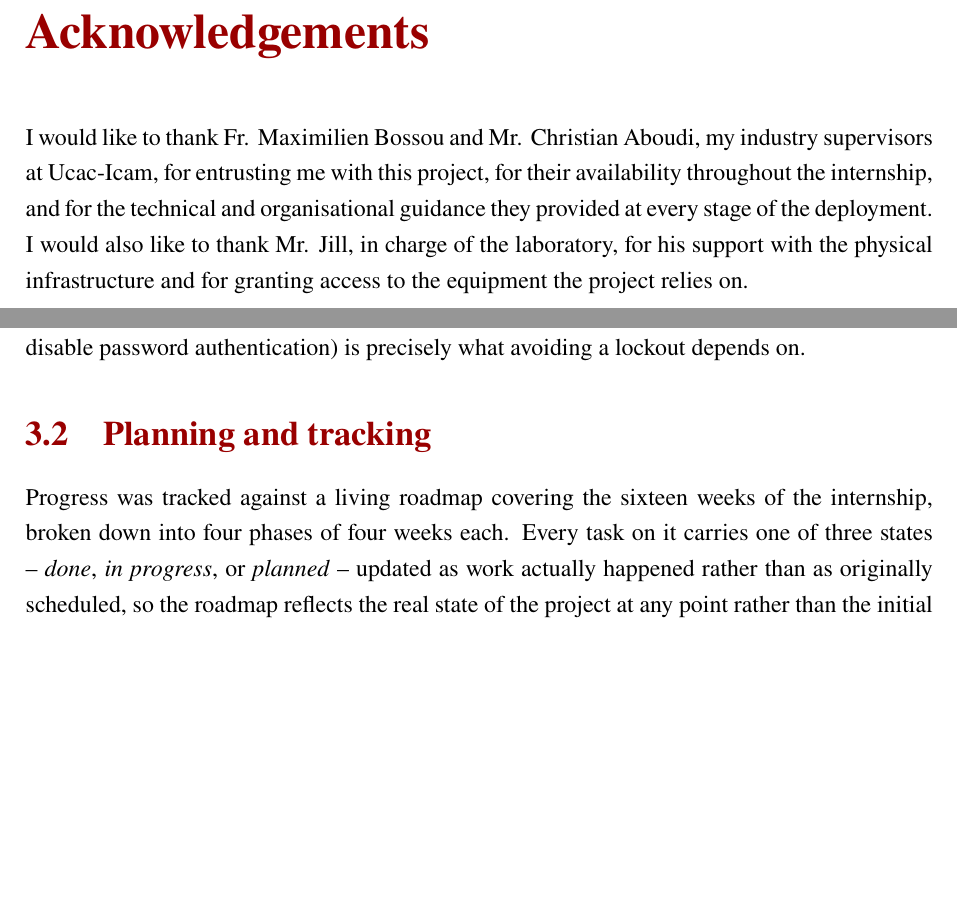
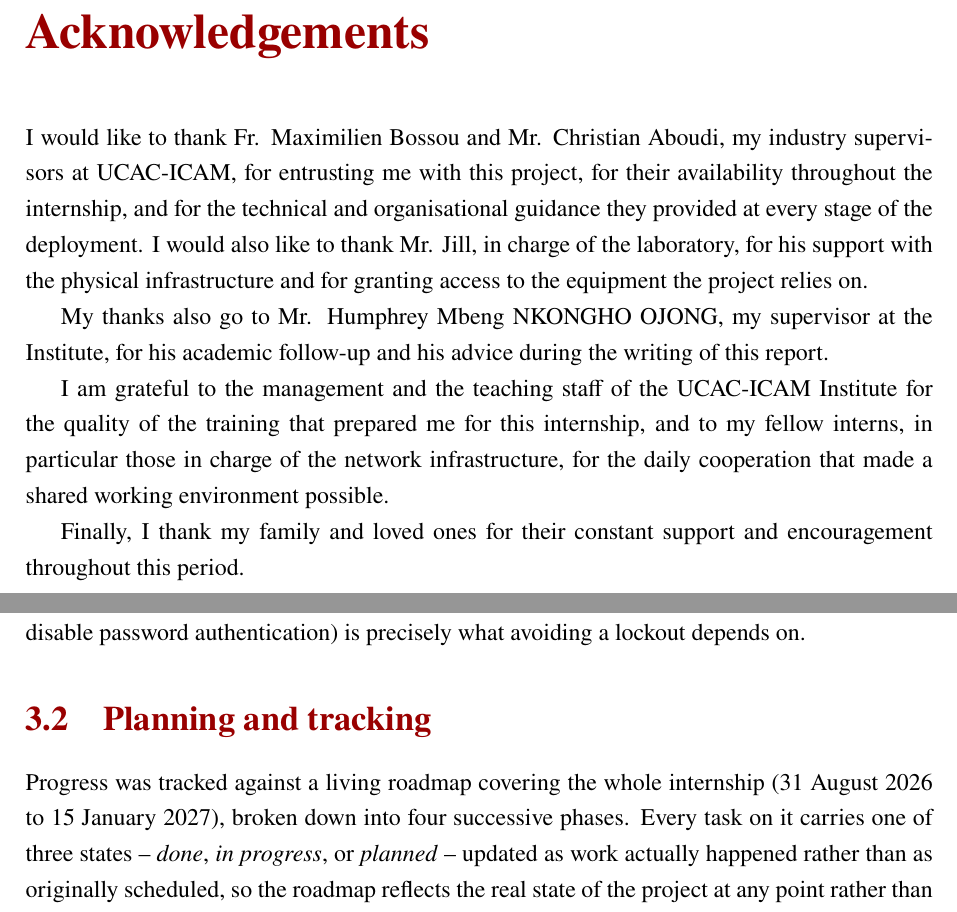
Before and after one commit to Maeva6/Rapport_de_Stage, a LaTeX thesis (main.tex, which reads chapters/01_remerciements.tex, chapters/05_gestion_projet.tex): two parts of pages 2 and 15 of 34, joined at a grey line, cut so that both start at the same text, the shorter picture padded with empty space. Compiled offline with pdfLaTeX.

Commit message:
Mise à jour du rapport de stage finale.

```diff
--- a/chapters/01_remerciements.tex
+++ b/chapters/01_remerciements.tex
@@ -1,9 +1,12 @@
 \chapter*{Acknowledgements}
 \addcontentsline{toc}{chapter}{Acknowledgements}
 
-I would like to thank Fr. Maximilien Bossou and Mr. Christian Aboudi, my industry supervisors at Ucac-Icam, for entrusting me with this project, for their availability throughout the internship, and for the technical and organisational guidance they provided at every stage of the deployment. I would also like to thank Mr. Jill, in charge of the laboratory, for his support with the physical infrastructure and for granting access to the equipment the project relies on.
+I would like to thank Fr. Maximilien Bossou and Mr. Christian Aboudi, my industry supervisors at UCAC-ICAM, for entrusting me with this project, for their availability throughout the internship, and for the technical and organisational guidance they provided at every stage of the deployment. I would also like to thank Mr. Jill, in charge of the laboratory, for his support with the physical infrastructure and for granting access to the equipment the project relies on.
 
-% TODO: add a sentence for the academic supervisor once the theme is
-% formally validated, and for anyone else who helped along the way.
+My thanks also go to Mr. Humphrey Mbeng NKONGHO OJONG, my supervisor at the Institute, for his academic follow-up and his advice during the writing of this report.
+
+I am grateful to the management and the teaching staff of the UCAC-ICAM Institute for the quality of the training that prepared me for this internship, and to my fellow interns, in particular those in charge of the network infrastructure, for the daily cooperation that made a shared working environment possible.
+
+Finally, I thank my family and loved ones for their constant support and encouragement throughout this period.
 
 \clearpage
--- a/chapters/05_gestion_projet.tex
+++ b/chapters/05_gestion_projet.tex
@@ -5,7 +5,7 @@
 The project was run iteratively rather than against a specification fixed at the outset: the theme set the destination, but the order and the exact scope of each step were adjusted as earlier steps were completed and, at times, as they revealed constraints that were not visible in advance (the network's CGNAT limitation described in chapter~\ref{chap:securisation} is the clearest example). Work was organised into four successive phases, each with a fixed time box and a small number of concrete objectives, rather than a single long list of tasks tackled in no particular order. Within a phase, security-sensitive changes always followed the same discipline: apply the smallest safe step, verify it independently of the change itself (a second terminal, an external request, an effective-configuration dump) before moving on, and only then proceed to the next step -- most visibly for SSH hardening (chapter~\ref{chap:securisation}), where the order of operations (confirm key-based login, only then disable password authentication) is precisely what avoiding a lockout depends on.
 
 \section{Planning and tracking}
-Progress was tracked against a living roadmap covering the sixteen weeks of the internship, broken down into four phases of four weeks each. Every task on it carries one of three states -- \emph{done}, \emph{in progress}, or \emph{planned} -- updated as work actually happened rather than as originally scheduled, so the roadmap reflects the real state of the project at any point rather than the initial plan. Table~\ref{tab:roadmap} summarises the four phases as of the time of writing.
+Progress was tracked against a living roadmap covering the whole internship (31 August 2026 to 15 January 2027), broken down into four successive phases. Every task on it carries one of three states -- \emph{done}, \emph{in progress}, or \emph{planned} -- updated as work actually happened rather than as originally scheduled, so the roadmap reflects the real state of the project at any point rather than the initial plan. Table~\ref{tab:roadmap} summarises the four phases as of the time of writing.
 
 \begin{table}[h]
   \centering
```
Also changed, not shown: chapters/04_besoin.tex (+1 -1 lines), chapters/05_gestion_projet.tex (8 more changed lines).
